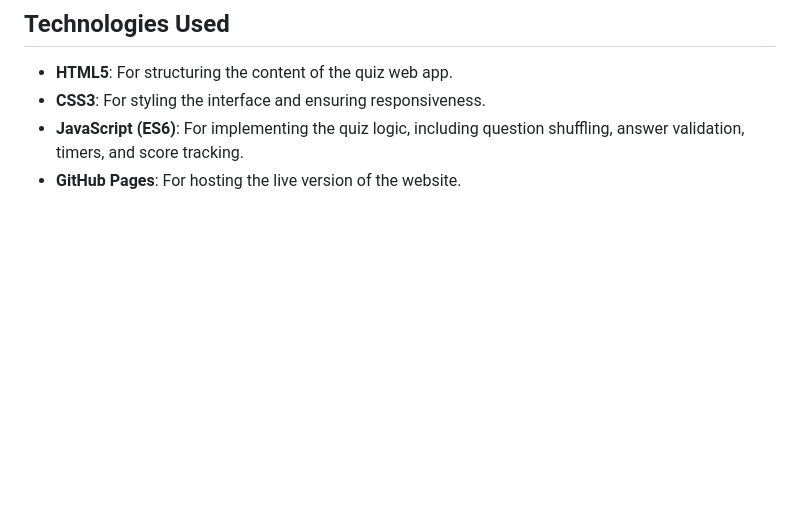
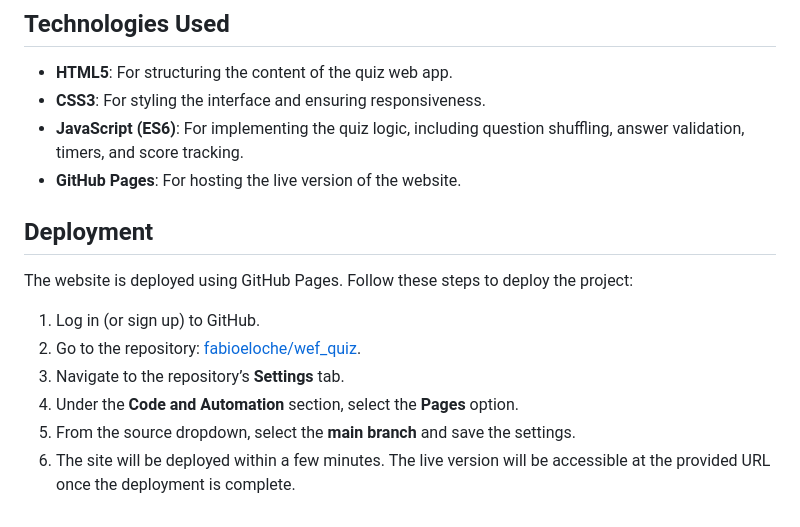
Before and after one commit to fabioeloche/wef_quiz, a Markdown page: README.md, the part around the change. Rendered like a GitHub page; blank space fills up the shorter version.

Commit message:
Add deployment section in README

```diff
--- a/README.md
+++ b/README.md
@@ -82,3 +82,18 @@ The layout is centered and fully responsive, ensuring that the app works well on
 - **CSS3**: For styling the interface and ensuring responsiveness.
 - **JavaScript (ES6)**: For implementing the quiz logic, including question shuffling, answer validation, timers, and score tracking.
 - **GitHub Pages**: For hosting the live version of the website.
+
+
+
+## Deployment
+
+
+The website is deployed using GitHub Pages. Follow these steps to deploy the project:
+
+
+1. Log in (or sign up) to GitHub.
+2. Go to the repository: [fabioeloche/wef_quiz](https://github.com/fabioeloche/wef_quiz).
+3. Navigate to the repository’s **Settings** tab.
+4. Under the **Code and Automation** section, select the **Pages** option.
+5. From the source dropdown, select the **main branch** and save the settings.
+6. The site will be deployed within a few minutes. The live version will be accessible at the provided URL once the deployment is complete.
```
